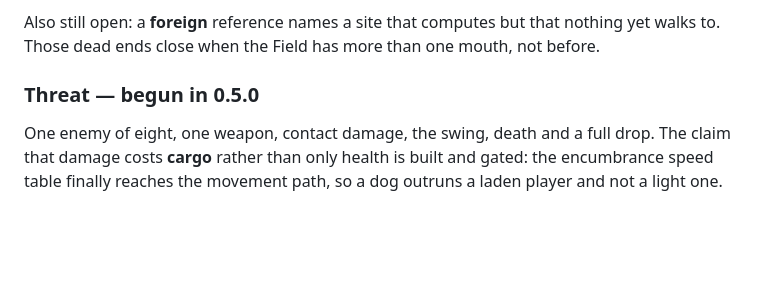
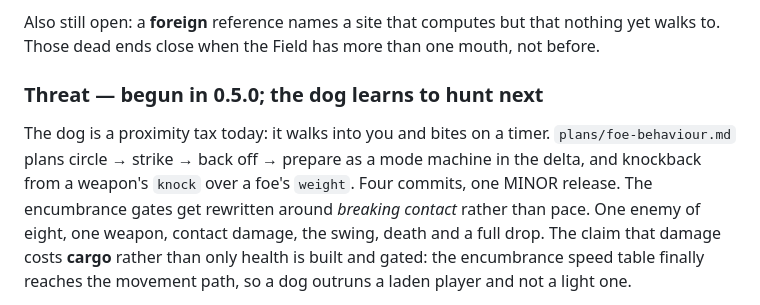
Before and after one commit to davidreyburn/paramyth, a Markdown page: plans/roadmap.md, the part around the change. Drawn GitHub-style; blank space fills up the shorter version.

```diff
--- a/plans/roadmap.md
+++ b/plans/roadmap.md
@@ -56,7 +56,12 @@ Also still open: a **foreign** reference names a site that computes but that
 nothing yet walks to. Those dead ends close when the Field has more than one
 mouth, not before.
 
-### Threat — begun in 0.5.0
+### Threat — begun in 0.5.0; the dog learns to hunt next
+The dog is a proximity tax today: it walks into you and bites on a timer.
+`plans/foe-behaviour.md` plans circle → strike → back off → prepare as a mode
+machine in the delta, and knockback from a weapon's `knock` over a foe's
+`weight`. Four commits, one MINOR release. The encumbrance gates get rewritten
+around *breaking contact* rather than pace.
 One enemy of eight, one weapon, contact damage, the swing, death and a full
 drop. The claim that damage costs **cargo** rather than only health is built and
 gated: the encumbrance speed table finally reaches the movement path, so a dog
```
Also changed, not shown: plans/foe-behaviour.md (added, +172 -0 lines).
